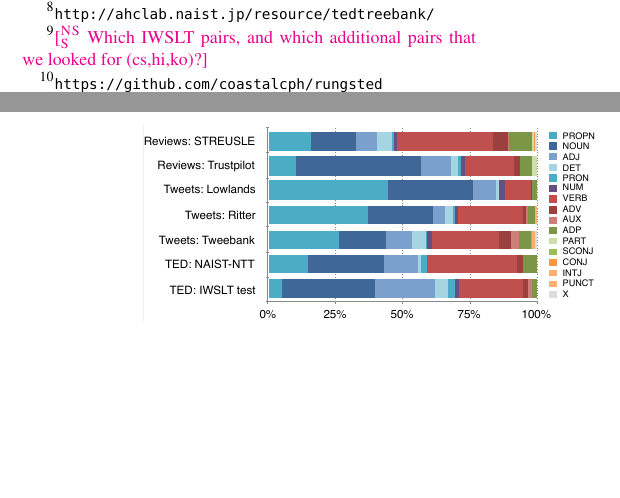
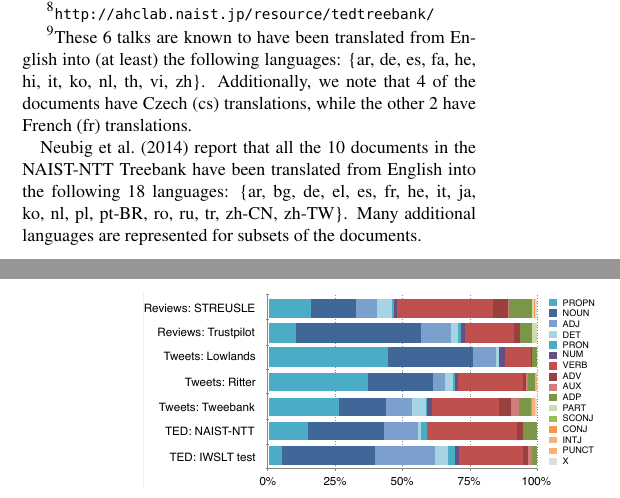
Before and after one commit to dimsum16/dimsum-task-paper, a LaTeX paper (dimsum16.tex): two parts of the columns of pages 5 and 6 of 13, joined at a grey line, cut so that both start at the same text, the shorter picture padded with empty space. Compiled offline with pdfLaTeX.

Commit message:
footnote about translations

```diff
--- a/dimsum16.tex
+++ b/dimsum16.tex
@@ -903,7 +903,15 @@ Specifically, we chose
 NAIST-NTT Ted Talk Treebank\footnote{\url{http://ahclab.naist.jp/resource/tedtreebank/}} \citep{neubig-2014naist}
 (which in turn is a subset of the IWSLT training data);
 and (b)~60 sentences (1,329 tokens) from the IWSLT test data \citep{cettolo-2012wit3}.
-The latter 6~documents were chosen to maximize language pair diversity.\footnote{\nss{Which IWSLT pairs, and which additional pairs that we looked for (cs,hi,ko)?}}
+The latter 6~documents were chosen to maximize language pair diversity.\footnote{These 6~talks
+are known to have been translated from English into (at least) the following languages:
+\{ar, de, es, fa, he, hi, it, ko, nl, th, vi, zh\}. Additionally, we note that 4 of the documents have Czech (cs)
+translations, while the other 2 have French (fr) translations.
+
+\Citet{neubig-2014naist}
+report that all the 10~documents in the NAIST-NTT Treebank have been translated from English into the following
+18~languages: \{ar, bg, de, el, es, fr, he, it, ja, ko, nl, pl, \mbox{pt-BR}, ro, ru, tr, \mbox{zh-CN}, \mbox{zh-TW}\}.
+Many additional languages are represented for subsets of the documents.}
 % \footnote{All~6 documents
 % include the following language pairs: en-\{ar,de,es,fa,he,it,ko,nl,th,vi,zh\}.
 % 2~documents include the en-fr pair (also part of IWSLT~2014).
```
